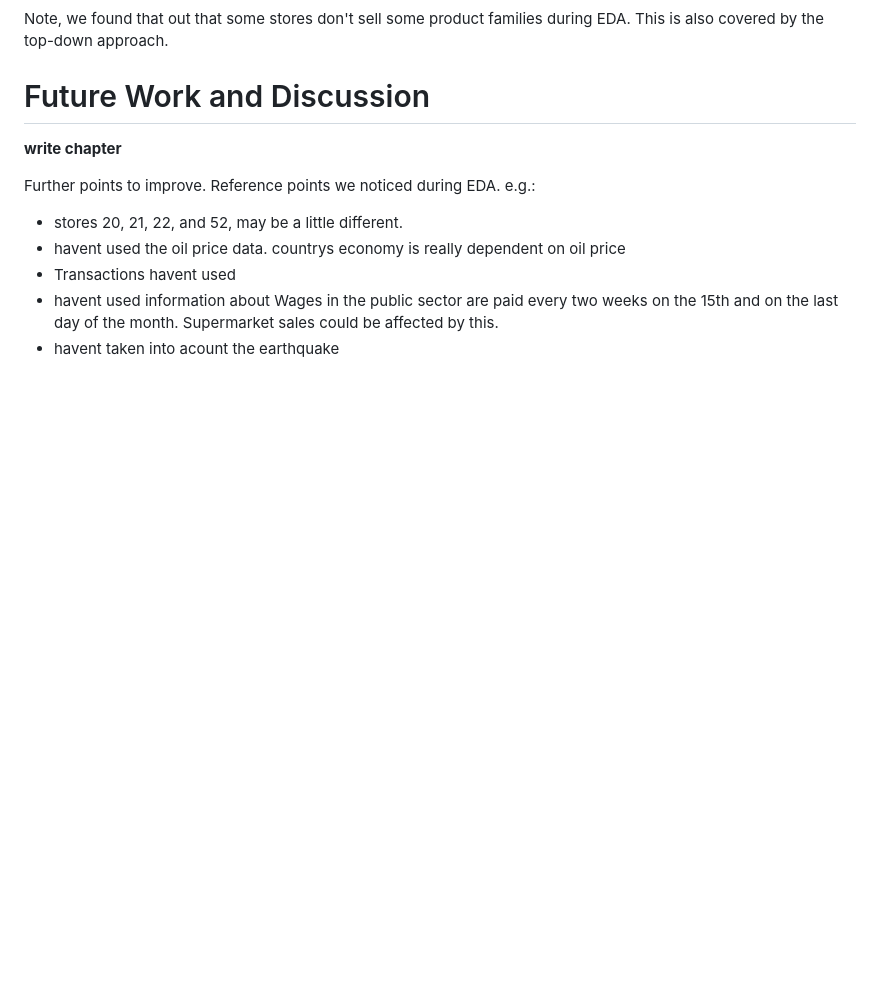
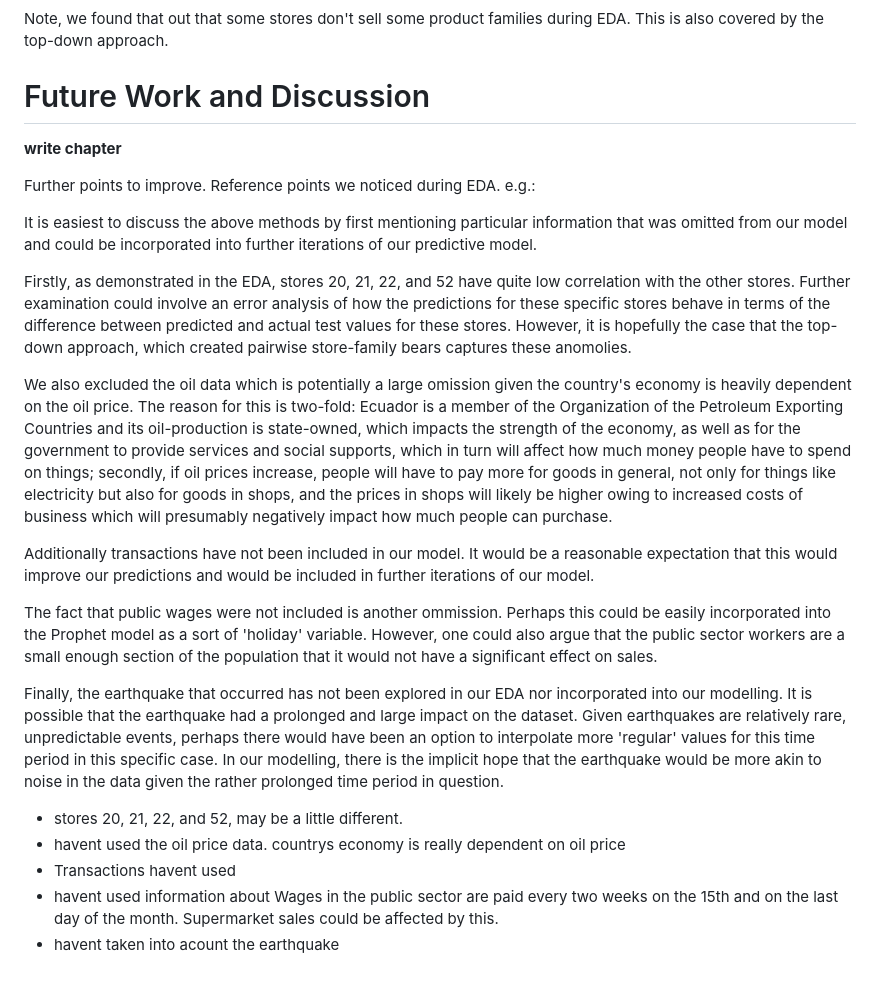
Before and after one commit to Oliss4t/BHT_Store_Sales_Time_Series_Forecasting, a Markdown page: report.md, the part around the change. GitHub-like rendering; blank space fills up the shorter version.

Commit message:
Added further discussion

```diff
--- a/report.md
+++ b/report.md
@@ -220,6 +220,18 @@ Note, we found that out that some stores don't sell some product families during
 
 Further points to improve. Reference points we noticed during EDA. e.g.:
 
+It is easiest to discuss the above methods by first mentioning particular information that was omitted from our model and could be incorporated into further iterations of our predictive model.
+
+Firstly, as demonstrated in the EDA, stores 20, 21, 22, and 52 have quite low correlation with the other stores. Further examination could involve an error analysis of how the predictions for these specific stores behave in terms of the difference between predicted and actual test values for these stores. However, it is hopefully the case that the top-down approach, which created pairwise store-family bears captures these anomolies.
+
+We also excluded the oil data which is potentially a large omission given the country's economy is heavily dependent on the oil price. The reason for this is two-fold: Ecuador is a member of the Organization of the Petroleum Exporting Countries and its oil-production is state-owned, which impacts the strength of the economy, as well as for the government to provide services and social supports, which in turn will affect how much money people have to spend on things; secondly, if oil prices increase, people will have to pay more for goods in general, not only for things like electricity but also for goods in shops, and the prices in shops will likely be higher owing to increased costs of business which will presumably negatively impact how much people can purchase.
+
+Additionally transactions have not been included in our model. It would be a reasonable expectation that this would improve our predictions and would be included in further iterations of our model.
+
+The fact that public wages were not included is another ommission. Perhaps this could be easily incorporated into the Prophet model as a sort of 'holiday' variable. However, one could also argue that the public sector workers are a small enough section of the population that it would not have a significant effect on sales.
+
+Finally, the earthquake that occurred has not been explored in our EDA nor incorporated into our modelling. It is possible that the earthquake had a prolonged and large impact on the dataset. Given earthquakes are relatively rare, unpredictable events, perhaps there would have been an option to interpolate more 'regular' values for this time period in this specific case. In our modelling, there is the implicit hope that the earthquake would be more akin to noise in the data given the rather prolonged time period in question.
+
 * stores 20, 21, 22, and 52, may be a little different.
 * havent used the oil price data. countrys economy is really dependent on oil price
 * Transactions havent used
```
